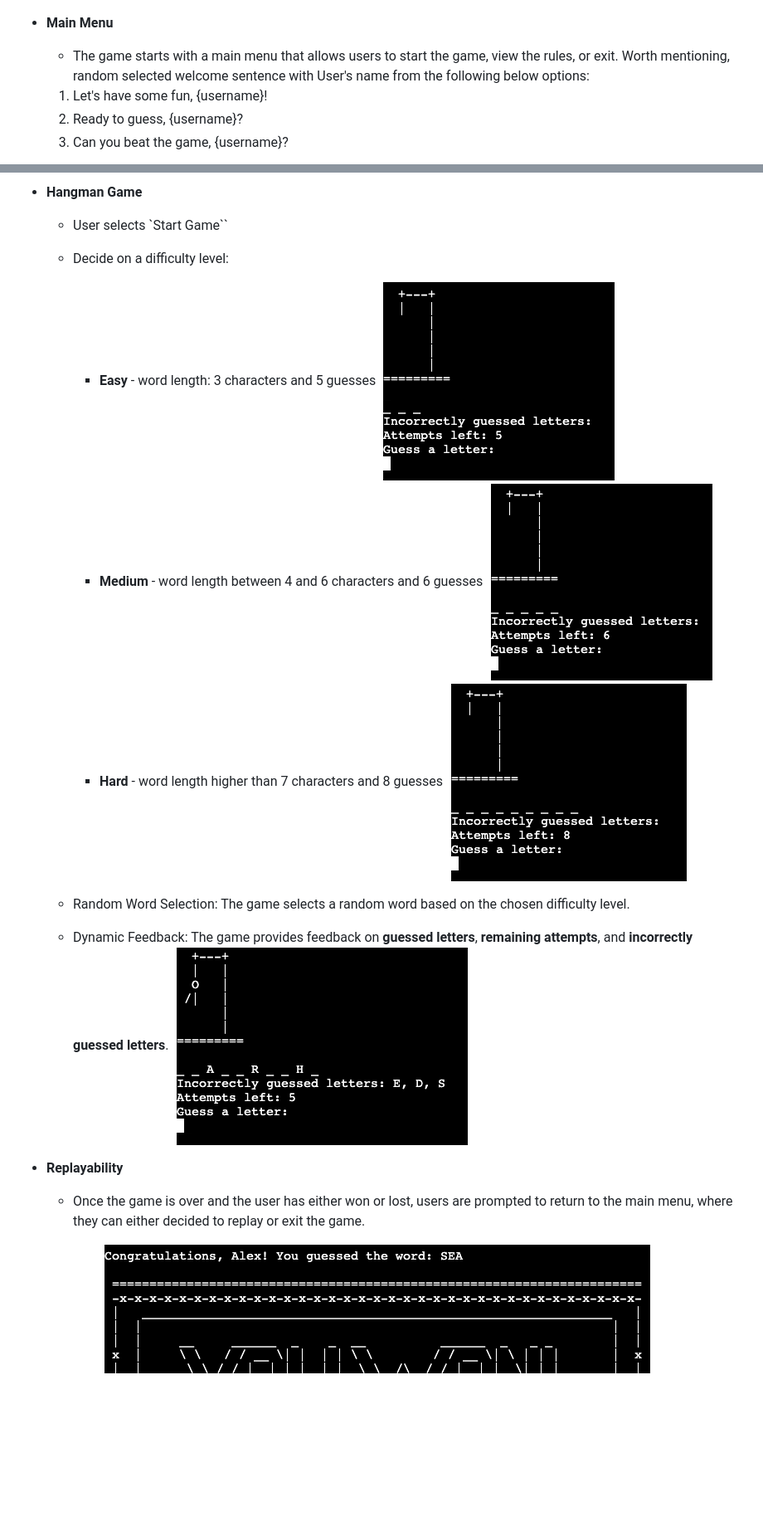
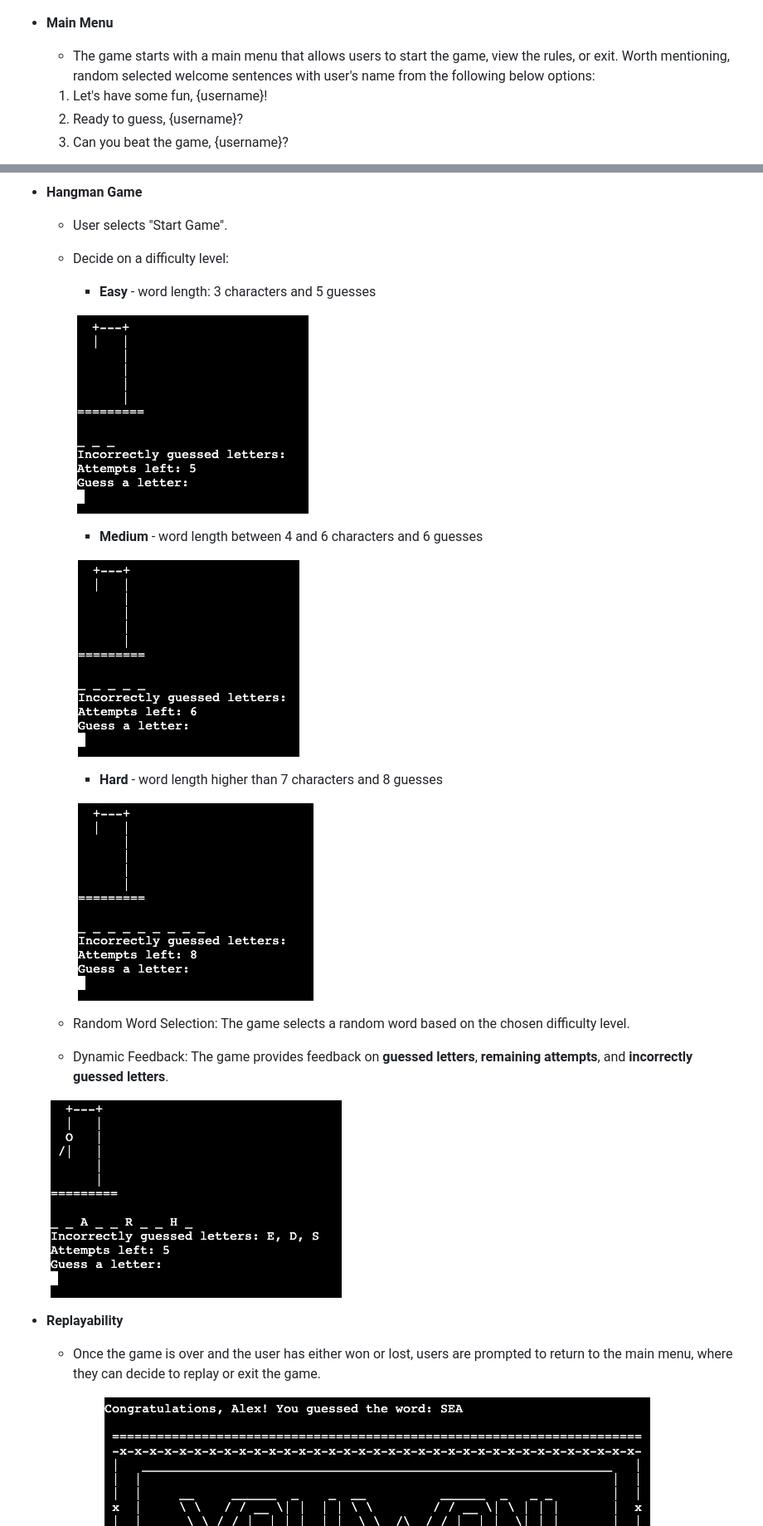
Before and after one commit to ibericoalex/iberico-hangman, a Markdown page: README.md, 2 parts joined by grey strips. Shown: that part at 83% size. GitHub-like rendering; blank space fills up the shorter version.

```diff
--- a/README.md
+++ b/README.md
@@ -46,7 +46,7 @@ Before diving into the coding process, I created a flowchart to provide a clear
     ![welcome-screen](./documentation/welcome-screen.png)
 
 - **Main Menu**
-    - The game starts with a main menu that allows users to start the game, view the rules, or exit.  Worth mentioning, random selected welcome sentence with User's name from the following below options:
+    - The game starts with a main menu that allows users to start the game, view the rules, or exit.  Worth mentioning, random selected welcome sentences with user's name from the following below options:
     1. Let's have some fun, {username}!
     2. Ready to guess, {username}?
     3. Can you beat the game, {username}?
@@ -64,21 +64,25 @@ Before diving into the coding process, I created a flowchart to provide a clear
     ![difficulty-screen](./documentation/difficulty-screen.png)
 
 - **Hangman Game**
-    - User selects `Start Game``
+    - User selects "Start Game".
     - Decide on a difficulty level:
         - **Easy** - word length: 3 characters and 5 guesses
+
         ![easy-screen](./documentation/easy-screen.png)
         - **Medium** - word length between 4 and 6 characters and 6 guesses
+
         ![medium-screen](./documentation/medium-screen.png)
         - **Hard** - word length higher than 7 characters and 8 guesses
+
         ![hard-screen](./documentation/hard-screen.png)
 
     - Random Word Selection: The game selects a random word based on the chosen difficulty level.
     - Dynamic Feedback: The game provides feedback on **guessed letters**, **remaining attempts**, and **incorrectly guessed letters**.
+
     ![feedback-screen](./documentation/feedback-screen.png)
 
 - **Replayability**
-    - Once the game is over and the user has either won or lost, users are prompted to return to the main menu, where they can either decided to replay or exit the game.
+    - Once the game is over and the user has either won or lost, users are prompted to return to the main menu, where they can decide to replay or exit the game.
 
     **You won**
     ![win-screen](./documentation/win-screen.png)
```
Also changed, not shown: other parts of README.md (+36 -18 lines), documentation/invalid-difficulty-screen.png (added), documentation/invalid-letters-screen.png (added), documentation/invalid-main-menu-screen.png (added), documentation/invalid-username-screen.png (added).
